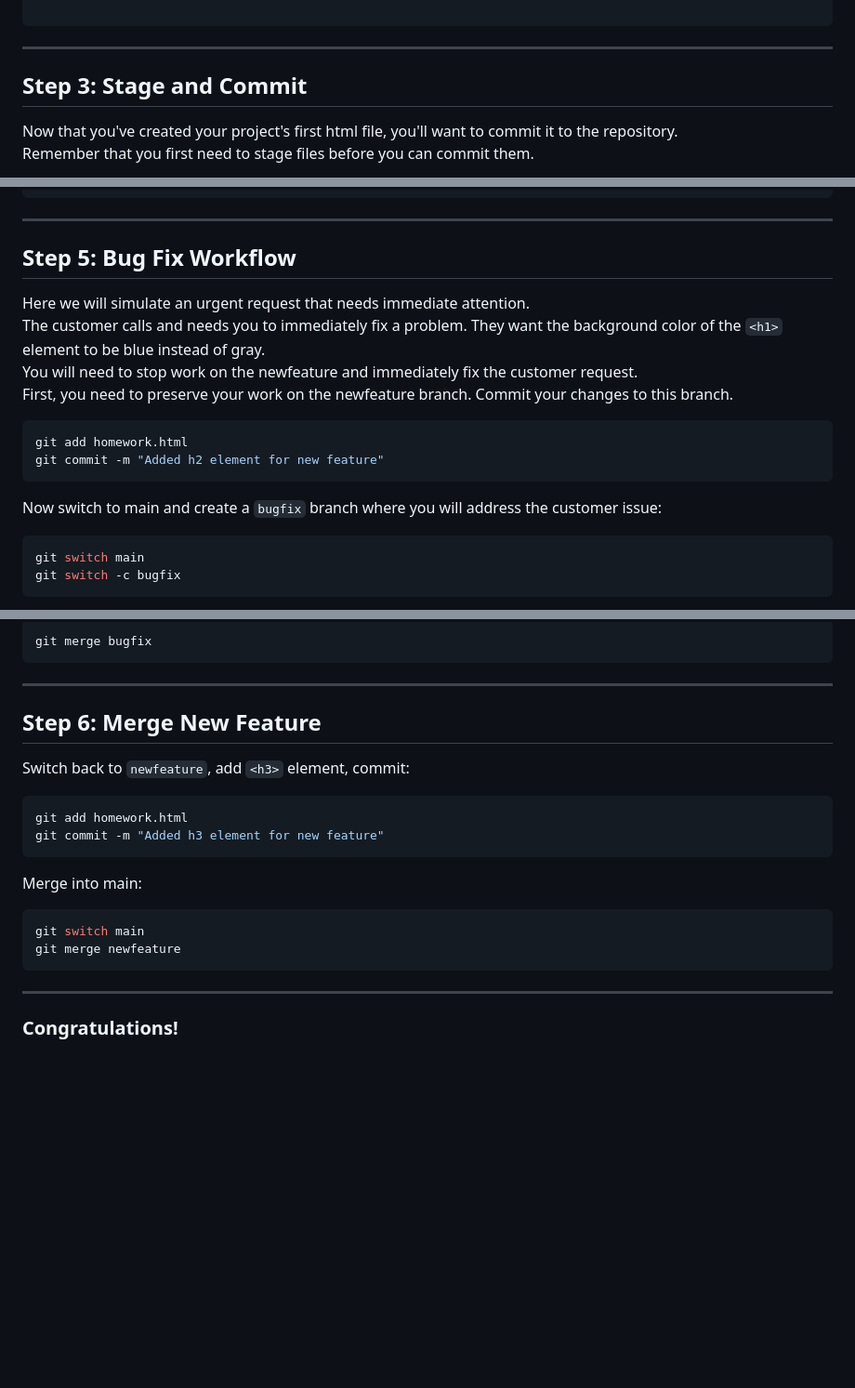
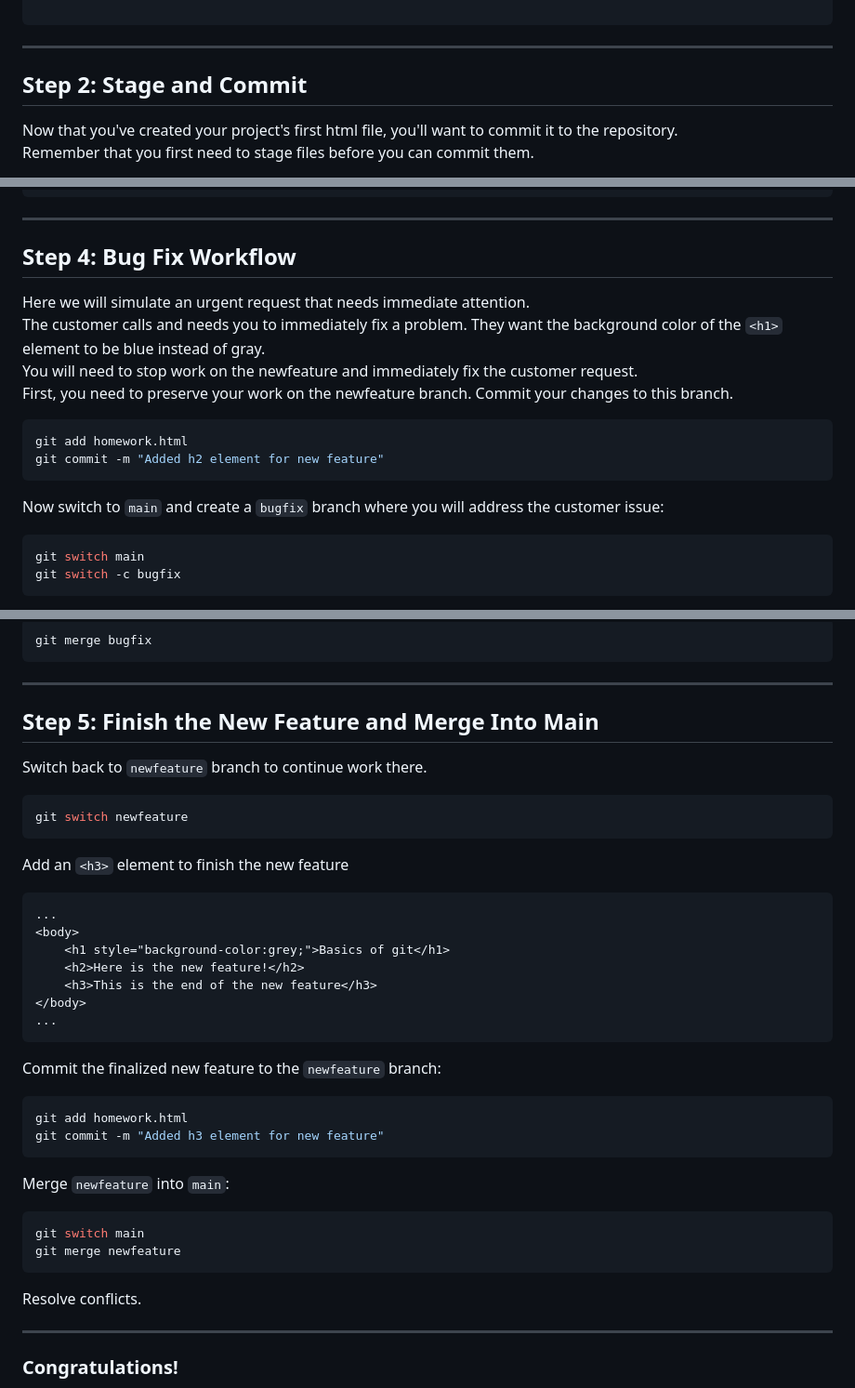
Before and after one commit to UTSWAppDev/VersionControl, a Markdown page: README.md, 3 parts joined by grey strips. Shown at 93% size. Rendered like a GitHub page; blank space fills up the shorter version.

Commit message:
fixing assignment to be more specific

````diff
--- a/README.md
+++ b/README.md
@@ -44,7 +44,7 @@ To `homework.html` add the following html:
 
 ***
 
-## **Step 3: Stage and Commit**
+## **Step 2: Stage and Commit**
 Now that you've created your project's first html file, you'll want to commit it to the repository.<br>
 Remember that you first need to stage files before you can commit them.
 
@@ -84,7 +84,7 @@ In homework.html, let's begin work on the new feature. Add a new `<h2>` element
 
 ***
 
-## **Step 5: Bug Fix Workflow**
+## **Step 4: Bug Fix Workflow**
 Here we will simulate an urgent request that needs immediate attention.<br>
 The customer calls and needs you to immediately fix a problem. They want the background color of the `<h1>` element to be blue instead of gray.<br>
 You will need to stop work on the newfeature and immediately fix the customer request.<br>
@@ -94,7 +94,7 @@ git add homework.html
 git commit -m "Added h2 element for new feature"
 ```
 
-Now switch to main and create a `bugfix` branch where you will address the customer issue:
+Now switch to `main` and create a `bugfix` branch where you will address the customer issue:
 
 ```bash
 git switch main
@@ -131,21 +131,40 @@ git merge bugfix
 ```
 ***
 
-## **Step 6: Merge New Feature**
+## **Step 5: Finish the New Feature and Merge Into Main**
 
-Switch back to `newfeature`, add `<h3>` element, commit:
+Switch back to `newfeature` branch to continue work there.<br>
+```bash
+git switch newfeature
+```
+
+Add an `<h3>` element to finish the new feature
+
+```html
+...
+<body>
+    <h1 style="background-color:grey;">Basics of git</h1>
+    <h2>Here is the new feature!</h2>
+    <h3>This is the end of the new feature</h3>
+</body>
+...
+```
+
+Commit the finalized new feature to the `newfeature` branch:
 
 ```bash
 git add homework.html
 git commit -m "Added h3 element for new feature"
 ```
 
-Merge into main:
+Merge `newfeature` into `main`:
 
 ```bash
 git switch main
 git merge newfeature
 ```
+
+Resolve conflicts.
 
 ***
 
````
Also changed, not shown: other parts of README.md (+1 -1 lines).
